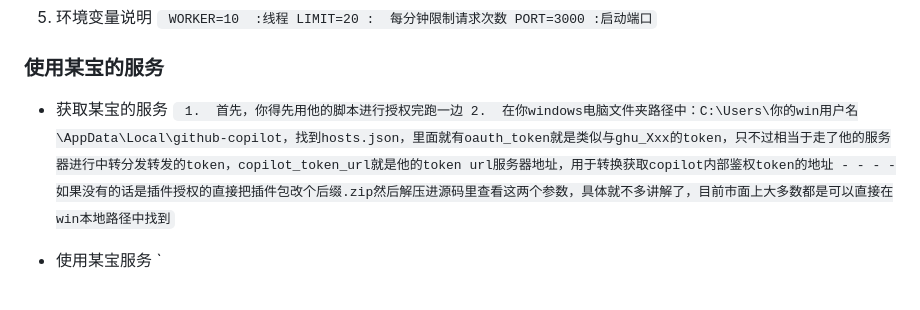
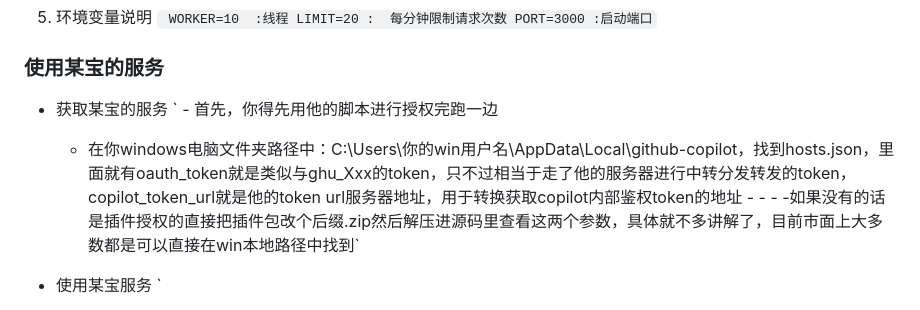
Before and after one commit to shuaiBi903/Copilot-Serve-NestJs, a Markdown page: README.md, the part around the change. GitHub-like rendering.

```diff
--- a/README.md
+++ b/README.md
@@ -42,8 +42,8 @@ curl --request POST \
   PORT=3000 :启动端口`
 ### 使用某宝的服务
   - 获取某宝的服务
-   ` 1.  首先，你得先用他的脚本进行授权完跑一边
-    2.  在你windows电脑文件夹路径中：C:\Users\你的win用户名\AppData\Local\github-copilot，找到hosts.json，里面就有oauth_token就是类似与ghu_Xxx的token，只不过相当于走了他的服务器进行中转分发转发的token，copilot_token_url就是他的token url服务器地址，用于转换获取copilot内部鉴权token的地址 - - - -如果没有的话是插件授权的直接把插件包改个后缀.zip然后解压进源码里查看这两个参数，具体就不多讲解了，目前市面上大多数都是可以直接在win本地路径中找到`
+   ` -  首先，你得先用他的脚本进行授权完跑一边
+    -  在你windows电脑文件夹路径中：C:\Users\你的win用户名\AppData\Local\github-copilot，找到hosts.json，里面就有oauth_token就是类似与ghu_Xxx的token，只不过相当于走了他的服务器进行中转分发转发的token，copilot_token_url就是他的token url服务器地址，用于转换获取copilot内部鉴权token的地址 - - - -如果没有的话是插件授权的直接把插件包改个后缀.zip然后解压进源码里查看这两个参数，具体就不多讲解了，目前市面上大多数都是可以直接在win本地路径中找到`
   - 使用某宝服务
     `
     - 将某宝的url中的/替换为&
```
